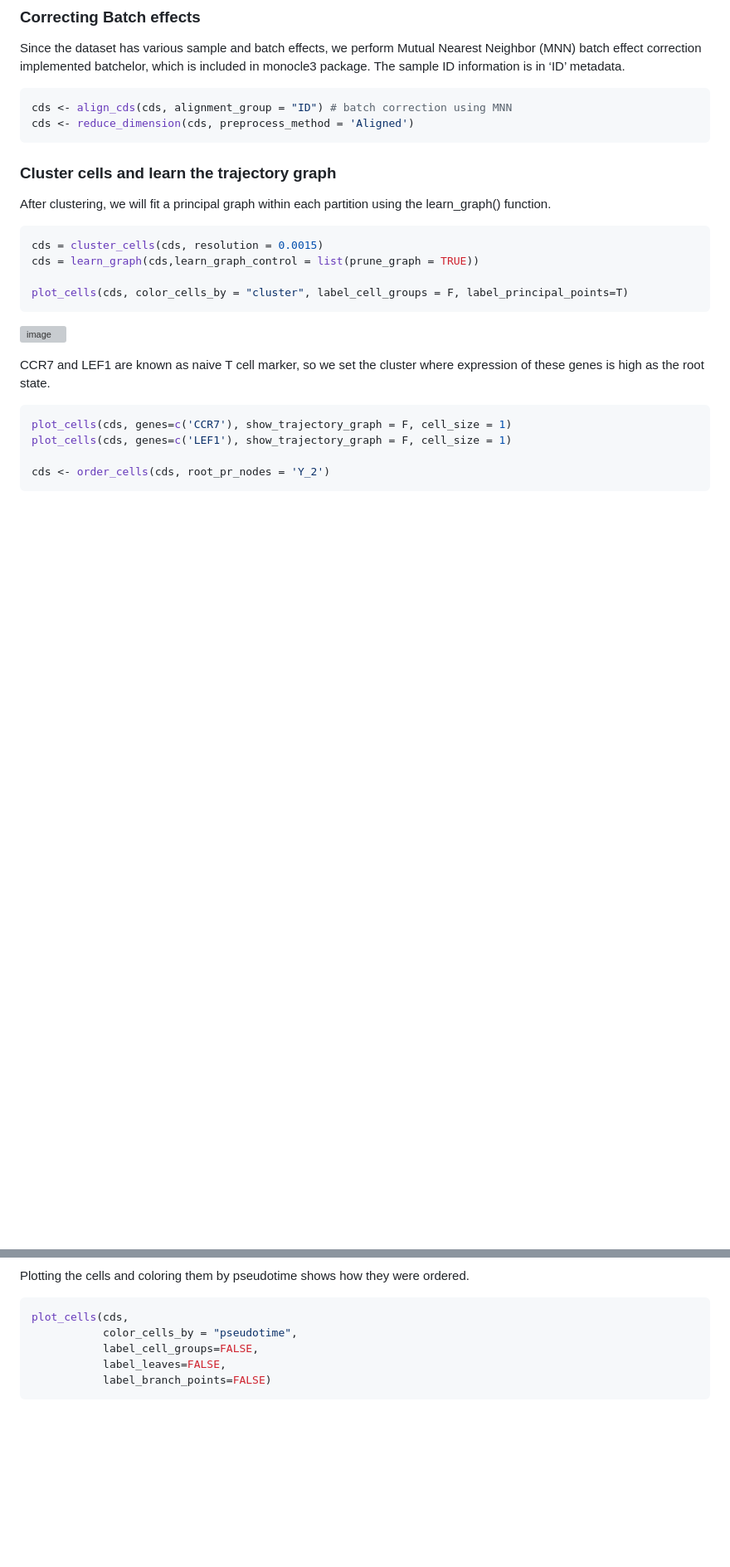
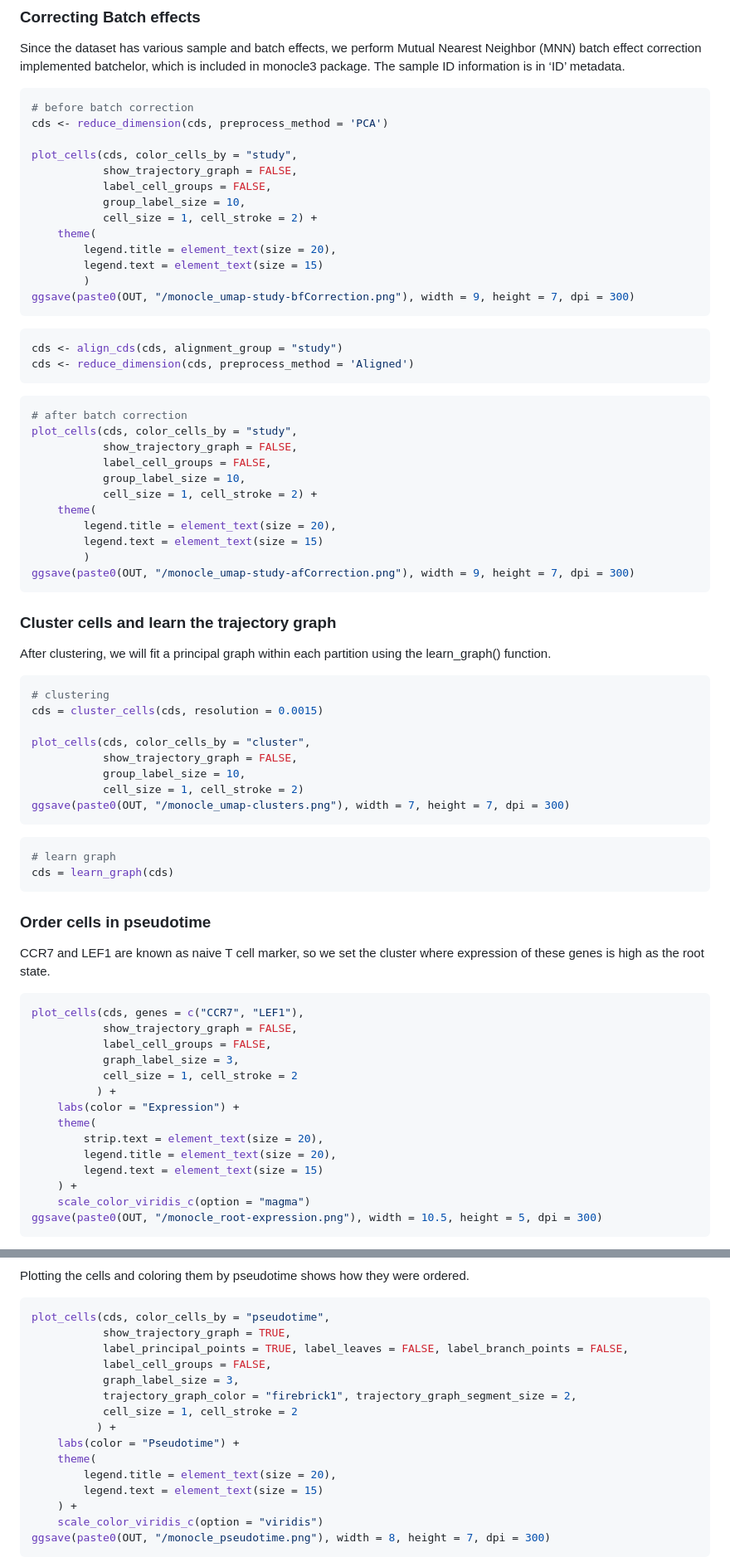
Before and after one commit to Stfort52/cblab-kogo-workshop, a Markdown page: Monocle.md, 2 parts joined by grey strips. Shown at 83% size. Drawn GitHub-style; blank space fills up the shorter version; grey boxes are pictures that could not be loaded.

````diff
--- a/Monocle.md
+++ b/Monocle.md
@@ -72,8 +89,38 @@ monocle3::plot_pc_variance_explained(cds)
 Since the dataset has various sample and batch effects, we perform Mutual Nearest Neighbor (MNN) batch effect correction implemented batchelor, which is included in monocle3 package. The sample ID information is in ‘ID’ metadata.
 
 ``` r
-cds <- align_cds(cds, alignment_group = "ID") # batch correction using MNN
+# before batch correction
+cds <- reduce_dimension(cds, preprocess_method = 'PCA')
+
+plot_cells(cds, color_cells_by = "study",
+           show_trajectory_graph = FALSE,
+           label_cell_groups = FALSE,
+           group_label_size = 10,
+           cell_size = 1, cell_stroke = 2) +
+    theme(
+        legend.title = element_text(size = 20),
+        legend.text = element_text(size = 15)
+        )
+ggsave(paste0(OUT, "/monocle_umap-study-bfCorrection.png"), width = 9, height = 7, dpi = 300)
+```
+
+``` r
+cds <- align_cds(cds, alignment_group = "study")
 cds <- reduce_dimension(cds, preprocess_method = 'Aligned')
+```
+
+``` r
+# after batch correction
+plot_cells(cds, color_cells_by = "study",
+           show_trajectory_graph = FALSE,
+           label_cell_groups = FALSE,
+           group_label_size = 10,
+           cell_size = 1, cell_stroke = 2) +
+    theme(
+        legend.title = element_text(size = 20),
+        legend.text = element_text(size = 15)
+        )
+ggsave(paste0(OUT, "/monocle_umap-study-afCorrection.png"), width = 9, height = 7, dpi = 300)
 ```
 
 ### **Cluster cells and learn the trajectory graph**
@@ -81,20 +128,39 @@ cds <- reduce_dimension(cds, preprocess_method = 'Aligned')
 After clustering, we will fit a principal graph within each partition using the learn_graph() function.
 
 ``` r
+# clustering
 cds = cluster_cells(cds, resolution = 0.0015)
-cds = learn_graph(cds,learn_graph_control = list(prune_graph = TRUE))
 
-plot_cells(cds, color_cells_by = "cluster", label_cell_groups = F, label_principal_points=T)
+plot_cells(cds, color_cells_by = "cluster",
+           show_trajectory_graph = FALSE,
+           group_label_size = 10,
+           cell_size = 1, cell_stroke = 2)
+ggsave(paste0(OUT, "/monocle_umap-clusters.png"), width = 7, height = 7, dpi = 300)
 ```
 
-![image](https://github.com/CB-postech/Workshop-hands-on-materials/assets/98519284/6c0d5019-5521-4618-a519-9914fd704db0)
+``` r
+# learn graph
+cds = learn_graph(cds)
+```
+
+### **Order cells in pseudotime**
 
 CCR7 and LEF1 are known as naive T cell marker, so we set the cluster where expression of these genes is high as the root state.
 
 ``` r
-plot_cells(cds, genes=c('CCR7'), show_trajectory_graph = F, cell_size = 1)
-plot_cells(cds, genes=c('LEF1'), show_trajectory_graph = F, cell_size = 1)
-
-cds <- order_cells(cds, root_pr_nodes = 'Y_2')
+plot_cells(cds, genes = c("CCR7", "LEF1"),
+           show_trajectory_graph = FALSE,
+           label_cell_groups = FALSE,
+           graph_label_size = 3,
+           cell_size = 1, cell_stroke = 2
+          ) +
+    labs(color = "Expression") +
+    theme(
+        strip.text = element_text(size = 20),
+        legend.title = element_text(size = 20),
+        legend.text = element_text(size = 15)
+    ) +
+    scale_color_viridis_c(option = "magma")
+ggsave(paste0(OUT, "/monocle_root-expression.png"), width = 10.5, height = 5, dpi = 300)
 ```
 
@@ -104,9 +172,19 @@ cds <- order_cells(cds, root_pr_nodes = 'Y_2')
 Plotting the cells and coloring them by pseudotime shows how they were ordered.
 
 ``` r
-plot_cells(cds,
-           color_cells_by = "pseudotime",
-           label_cell_groups=FALSE,
-           label_leaves=FALSE,
-           label_branch_points=FALSE)
+plot_cells(cds, color_cells_by = "pseudotime",
+           show_trajectory_graph = TRUE,
+           label_principal_points = TRUE, label_leaves = FALSE, label_branch_points = FALSE,
+           label_cell_groups = FALSE,
+           graph_label_size = 3,
+           trajectory_graph_color = "firebrick1", trajectory_graph_segment_size = 2,
+           cell_size = 1, cell_stroke = 2
+          ) +
+    labs(color = "Pseudotime") +
+    theme(
+        legend.title = element_text(size = 20),
+        legend.text = element_text(size = 15)
+    ) +
+    scale_color_viridis_c(option = "viridis")
+ggsave(paste0(OUT, "/monocle_pseudotime.png"), width = 8, height = 7, dpi = 300)
 ```
````
Also changed, not shown: other parts of Monocle.md (+88 -50 lines).
